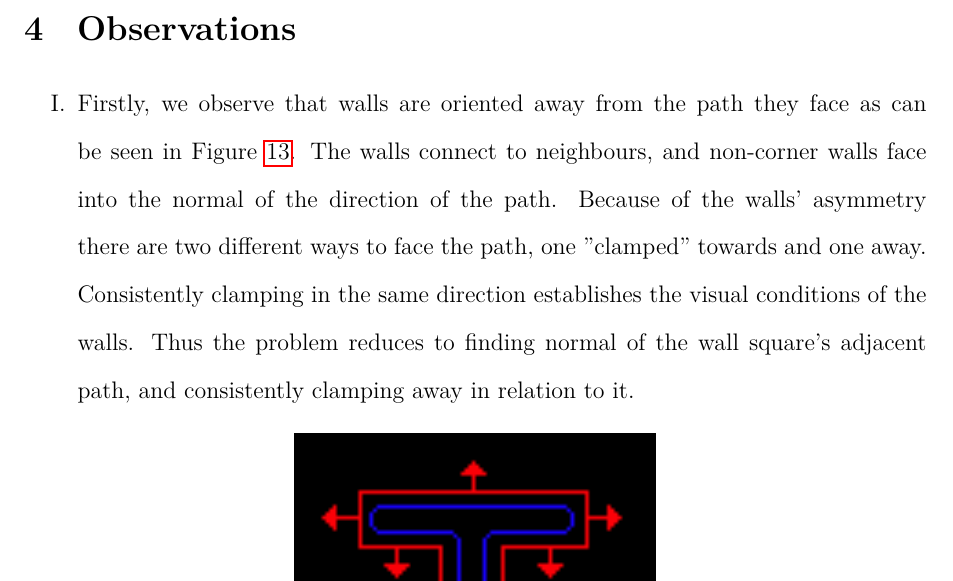
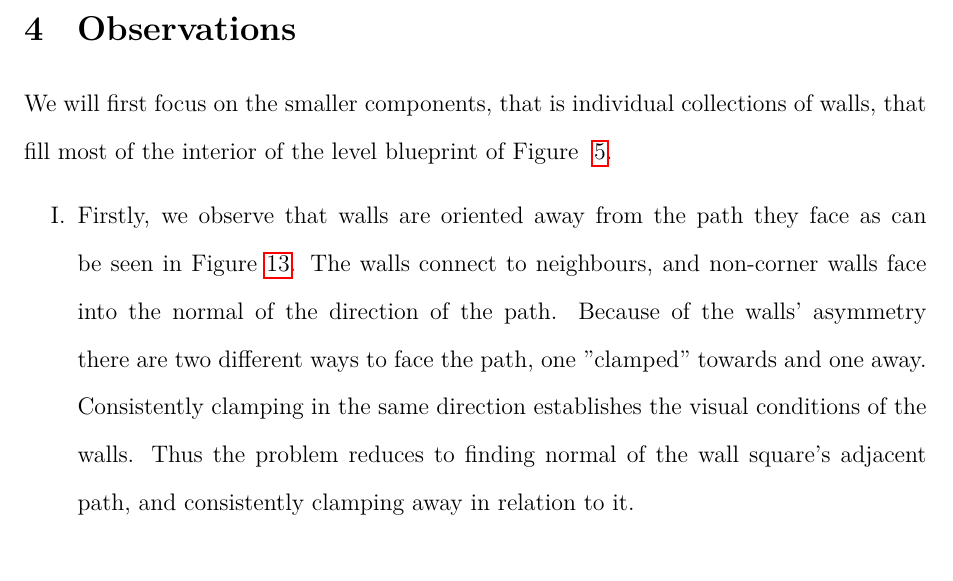
Before and after one commit to rumbinl/paper-1, a LaTeX document (Main Document.tex, which reads Observations.tex): part of page 9 of 17, cut so that both start at the same text. Compiled offline with LuaLaTeX.

Commit message:
Specified focus of observation

```diff
--- a/Observations.tex
+++ b/Observations.tex
@@ -1,4 +1,5 @@
 \section{Observations}
+We will first focus on the smaller components, that is individual collections of walls, that fill most of the interior of the level blueprint of Figure ~\ref{LevelWallConversion}.
 \begin{enumerate}[I.]
 \item Firstly, we observe that walls are oriented away from the path they face as can be seen in Figure~\ref{PathNormal}. The walls connect to neighbours, and non-corner walls face into the normal of the direction of the path. Because of the walls' asymmetry there are two different ways to face the path, one ''clamped'' towards and one away. Consistently clamping in the same direction establishes the visual conditions of the walls. Thus the problem reduces to finding normal of the wall square's adjacent path, and consistently clamping away in relation to it.
 \begin{figure}[H]
```
